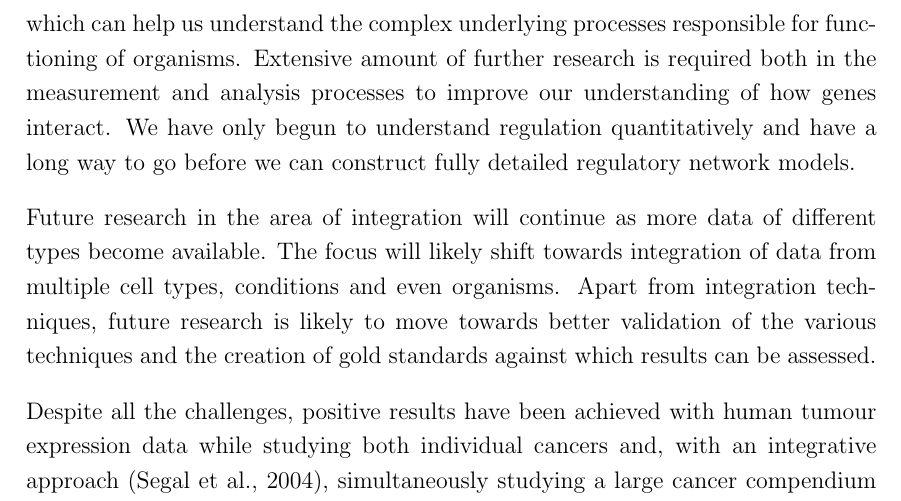
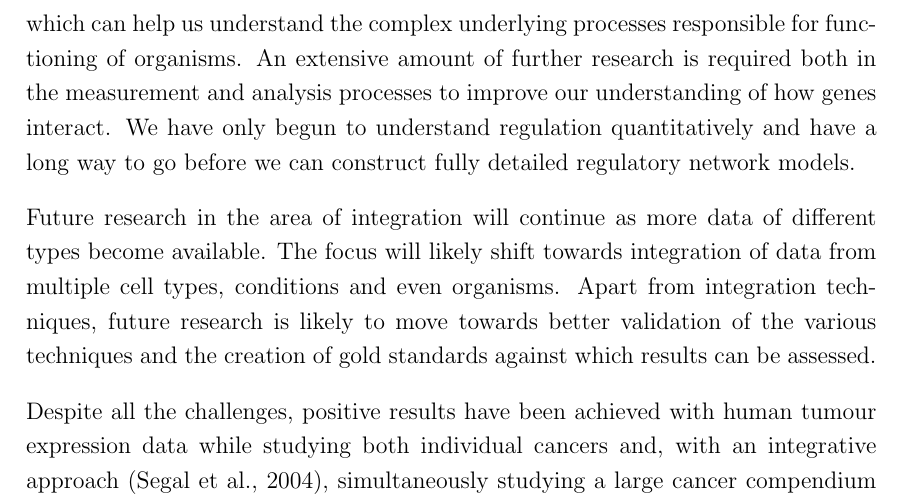
Before and after one commit to alokmishra/Thesis, a LaTeX thesis (thesis.tex, which reads conclusion/conclusion.tex): part of page 145 of 158, cut so that both start at the same text. Compiled offline with pdfLaTeX.

Commit message:
Final correction from Duncan

```diff
--- a/conclusion/conclusion.tex
+++ b/conclusion/conclusion.tex
@@ -36,7 +36,7 @@ invertible. There has been a lot of research in proposing better estimators of t
 
 \section{Final Remarks}
 
-Despite all the challenges, high-throughput technologies have changed the research focus from studying a handful of genes to studying interactions at the whole genome level. The explosion in data generation has made Biology quickly move towards becoming an information science. Data integration seems to be the only approach which can help us understand the complex underlying processes responsible for functioning of organisms. Extensive amount of further research is required both in the measurement and analysis processes to improve our understanding of how genes interact. We have only begun to understand regulation quantitatively and have a long way to go before we can construct fully detailed regulatory network models.
+Despite all the challenges, high-throughput technologies have changed the research focus from studying a handful of genes to studying interactions at the whole genome level. The explosion in data generation has made Biology quickly move towards becoming an information science. Data integration seems to be the only approach which can help us understand the complex underlying processes responsible for functioning of organisms. An extensive amount of further research is required both in the measurement and analysis processes to improve our understanding of how genes interact. We have only begun to understand regulation quantitatively and have a long way to go before we can construct fully detailed regulatory network models.
 
 Future research in the area of integration will continue as more data of different types become available. The focus will likely shift towards integration of data from multiple cell types, conditions and even organisms. Apart from integration techniques, future research is likely to move towards better validation of the various techniques and the creation of gold standards against which results can be assessed.
 
```
